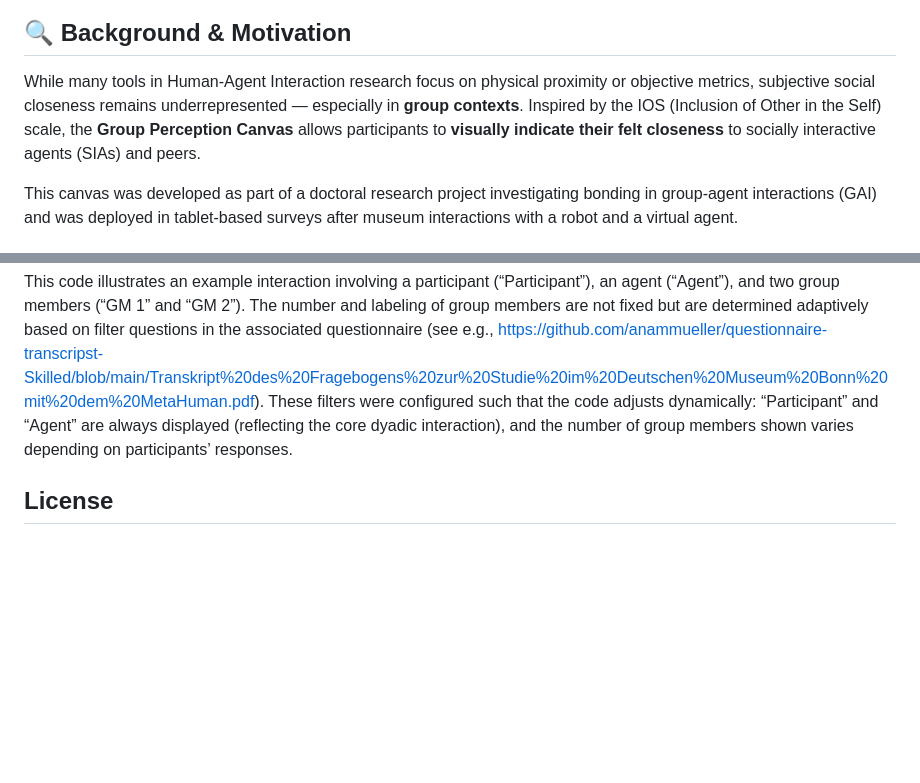
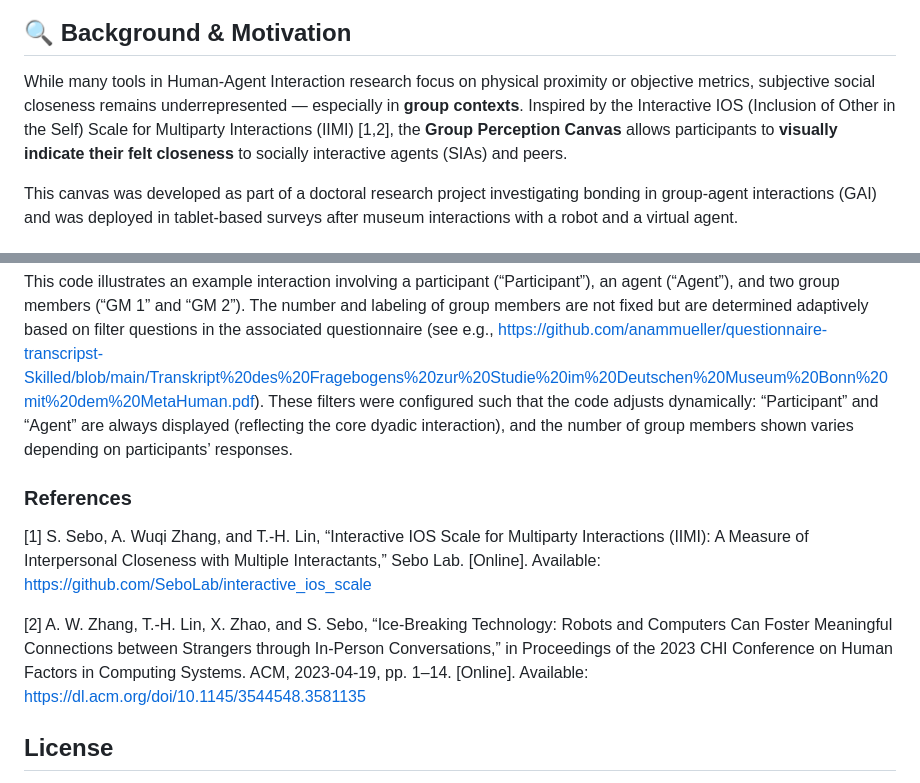
Before and after one commit to anammueller/group-perception-canvas, a Markdown page: README.md, 2 parts joined by grey strips. Rendered like a GitHub page; blank space fills up the shorter version.

```diff
--- a/README.md
+++ b/README.md
@@ -13,7 +13,7 @@ Here's how the Group Perception Canvas works in practice (Ich = Participent "Me"
 
 ## 🔍 Background & Motivation
 
-While many tools in Human-Agent Interaction research focus on physical proximity or objective metrics, subjective social closeness remains underrepresented — especially in **group contexts**. Inspired by the IOS (Inclusion of Other in the Self) scale, the **Group Perception Canvas** allows participants to **visually indicate their felt closeness** to socially interactive agents (SIAs) and peers.
+While many tools in Human-Agent Interaction research focus on physical proximity or objective metrics, subjective social closeness remains underrepresented — especially in **group contexts**. Inspired by the  Interactive IOS (Inclusion of Other in the Self) Scale for Multiparty Interactions (IIMI) [1,2], the **Group Perception Canvas** allows participants to **visually indicate their felt closeness** to socially interactive agents (SIAs) and peers.
 
 This canvas was developed as part of a doctoral research project investigating bonding in group-agent interactions (GAI) and was deployed in tablet-based surveys after museum interactions with a robot and a virtual agent.
 
@@ -51,6 +51,12 @@ pip install opencv-python numpy openpyxl
 
 This code illustrates an example interaction involving a participant (“Participant”), an agent (“Agent”), and two group members (“GM 1” and “GM 2”). The number and labeling of group members are not fixed but are determined adaptively based on filter questions in the associated questionnaire (see e.g., https://github.com/anammueller/questionnaire-transcripst-Skilled/blob/main/Transkript%20des%20Fragebogens%20zur%20Studie%20im%20Deutschen%20Museum%20Bonn%20mit%20dem%20MetaHuman.pdf). These filters were configured such that the code adjusts dynamically: “Participant” and “Agent” are always displayed (reflecting the core dyadic interaction), and the number of group members shown varies depending on participants’ responses.
 
+### References
+
+[1]  S. Sebo, A. Wuqi Zhang, and T.-H. Lin, “Interactive IOS Scale for Multiparty Interactions (IIMI): A Measure of Interpersonal Closeness with Multiple Interactants,” Sebo Lab. [Online]. Available: https://github.com/SeboLab/interactive_ios_scale
+
+[2] A. W. Zhang, T.-H. Lin, X. Zhao, and S. Sebo, “Ice-Breaking Technology: Robots and Computers Can Foster Meaningful Connections between Strangers through In-Person Conversations,” in Proceedings of the 2023 CHI Conference on Human Factors in Computing Systems. ACM, 2023-04-19, pp. 1–14. [Online]. Available: https://dl.acm.org/doi/10.1145/3544548.3581135
+
 ## License
 
 This project is licensed under the Creative Commons Attribution-NonCommercial 4.0 International License (CC BY-NC 4.0).
```
